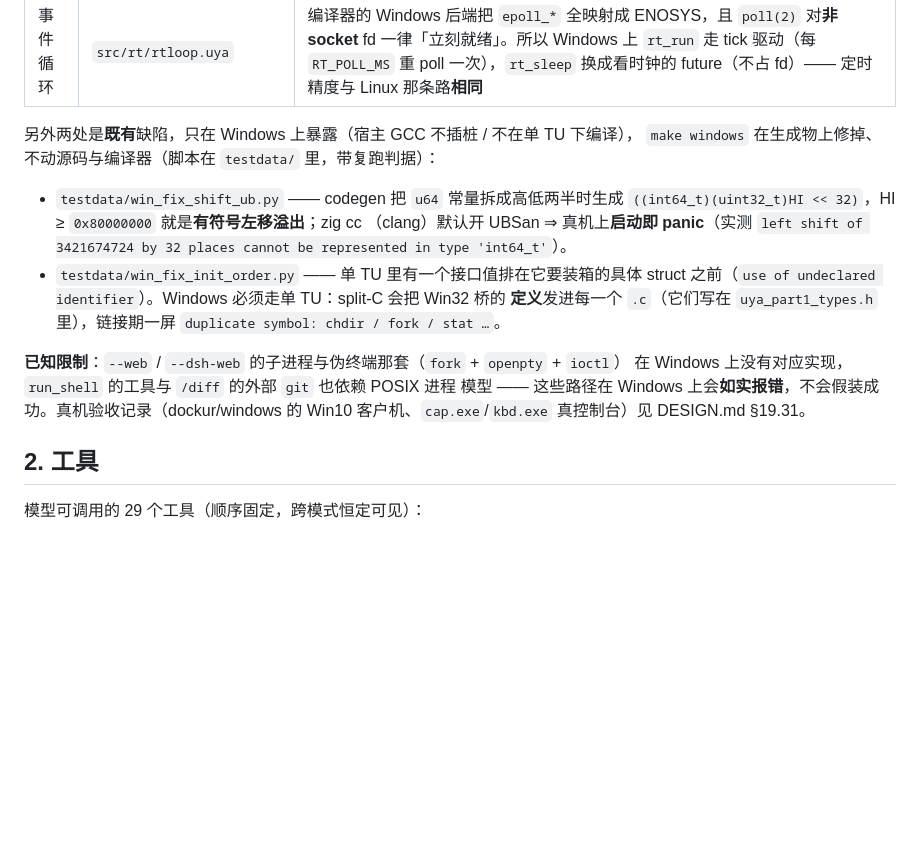
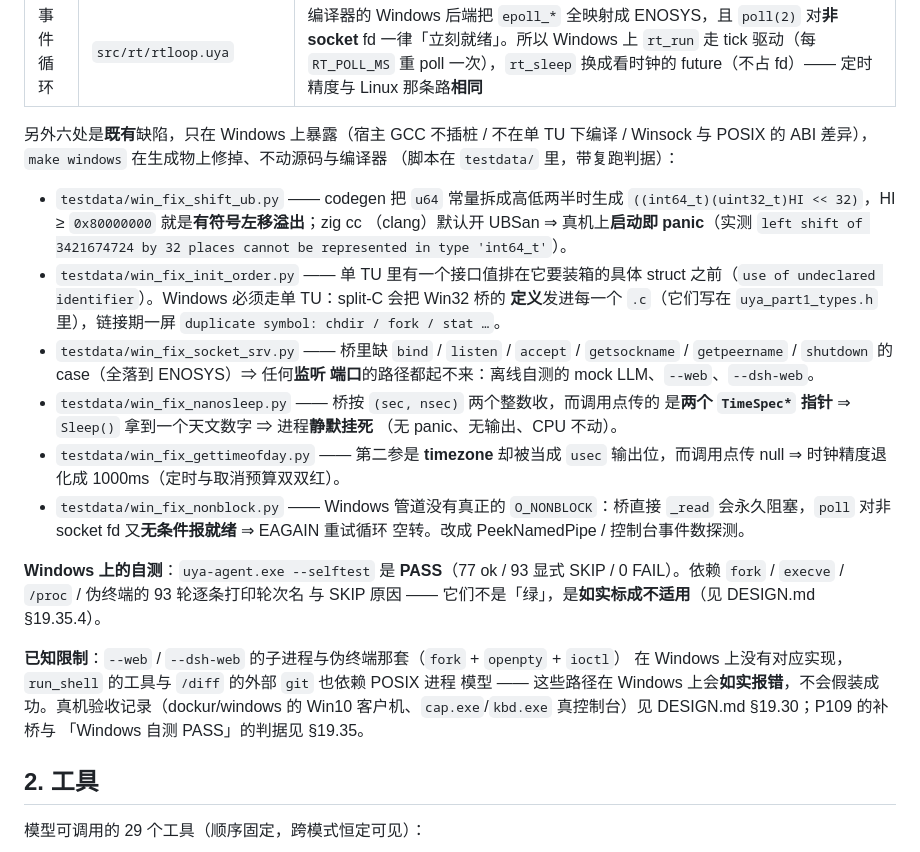
Before and after one commit to uya-lang/uya-agent, a Markdown page: README.md, the part around the change. Drawn GitHub-style; blank space fills up the shorter version.

Commit message:
README §1.6：Windows 补桥从两处到六处，并写明自测是 PASS（93 轮显式 SKIP）

```diff
--- a/README.md
+++ b/README.md
@@ -481,8 +481,9 @@ make win-check     # 形状判据：PE32+ / x86-64 / console
 | 剪贴板 | `src/media/clipwin.uya` | **Windows 的控制台宿主不实现 OSC 5522**（DECRQM `ESC[?5522$p` 零应答，与 deepin-terminal 同款）。5522 客户端照旧保留（在 kitty / ghostty / Windows Terminal 一类宿主里会命中），命中不了就落到 Win32 系统剪贴板：文本走 `CF_UNICODETEXT`（回退 `CF_TEXT`，**先按 UTF-8 严格校验再退 CP_ACP**），位图走 `CF_DIB` → Uya 侧解析 `BITMAPINFOHEADER` → RGB → 标准库 JPEG |
 | 事件循环 | `src/rt/rtloop.uya` | 编译器的 Windows 后端把 `epoll_*` 全映射成 ENOSYS，且 `poll(2)` 对**非 socket** fd 一律「立刻就绪」。所以 Windows 上 `rt_run` 走 tick 驱动（每 `RT_POLL_MS` 重 poll 一次），`rt_sleep` 换成看时钟的 future（不占 fd）—— 定时精度与 Linux 那条路**相同** |
 
-另外两处是**既有**缺陷，只在 Windows 上暴露（宿主 GCC 不插桩 / 不在单 TU 下编译），
-`make windows` 在生成物上修掉、不动源码与编译器（脚本在 `testdata/` 里，带复跑判据）：
+另外六处是**既有**缺陷，只在 Windows 上暴露（宿主 GCC 不插桩 / 不在单 TU 下编译 /
+Winsock 与 POSIX 的 ABI 差异），`make windows` 在生成物上修掉、不动源码与编译器
+（脚本在 `testdata/` 里，带复跑判据）：
 
 * `testdata/win_fix_shift_ub.py` —— codegen 把 `u64` 常量拆成高低两半时生成
   `((int64_t)(uint32_t)HI << 32)`，HI ≥ `0x80000000` 就是**有符号左移溢出**；zig cc
@@ -492,11 +493,27 @@ make win-check     # 形状判据：PE32+ / x86-64 / console
   之前（`use of undeclared identifier`）。Windows 必须走单 TU：split-C 会把 Win32 桥的
   **定义**发进每一个 `.c`（它们写在 `uya_part1_types.h` 里），链接期一屏
   `duplicate symbol: chdir / fork / stat …`。
+* `testdata/win_fix_socket_srv.py` —— 桥里缺 `bind` / `listen` / `accept` /
+  `getsockname` / `getpeername` / `shutdown` 的 case（全落到 ENOSYS）⇒ 任何**监听
+  端口**的路径都起不来：离线自测的 mock LLM、`--web`、`--dsh-web`。
+* `testdata/win_fix_nanosleep.py` —— 桥按 `(sec, nsec)` 两个整数收，而调用点传的
+  是**两个 `TimeSpec*` 指针** ⇒ `Sleep()` 拿到一个天文数字 ⇒ 进程**静默挂死**
+  （无 panic、无输出、CPU 不动）。
+* `testdata/win_fix_gettimeofday.py` —— 第二参是 **timezone** 却被当成 `usec`
+  输出位，而调用点传 null ⇒ 时钟精度退化成 1000ms（定时与取消预算双双红）。
+* `testdata/win_fix_nonblock.py` —— Windows 管道没有真正的 `O_NONBLOCK`：桥直接
+  `_read` 会永久阻塞，`poll` 对非 socket fd 又**无条件报就绪** ⇒ EAGAIN 重试循环
+  空转。改成 PeekNamedPipe / 控制台事件数探测。
+
+**Windows 上的自测**：`uya-agent.exe --selftest` 是 **PASS**（77 ok / 93 显式
+SKIP / 0 FAIL）。依赖 `fork` / `execve` / `/proc` / 伪终端的 93 轮逐条打印轮次名
+与 SKIP 原因 —— 它们不是「绿」，是**如实标成不适用**（见 DESIGN.md §19.35.4）。
 
 **已知限制**：`--web` / `--dsh-web` 的子进程与伪终端那套（`fork` + `openpty` + `ioctl`）
 在 Windows 上没有对应实现，`run_shell` 的工具与 `/diff` 的外部 `git` 也依赖 POSIX 进程
 模型 —— 这些路径在 Windows 上会**如实报错**，不会假装成功。真机验收记录（dockur/windows
-的 Win10 客户机、`cap.exe`/`kbd.exe` 真控制台）见 DESIGN.md §19.31。
+的 Win10 客户机、`cap.exe`/`kbd.exe` 真控制台）见 DESIGN.md §19.30；P109 的补桥与
+「Windows 自测 PASS」的判据见 §19.35。
 
 ## 2. 工具
 
```
